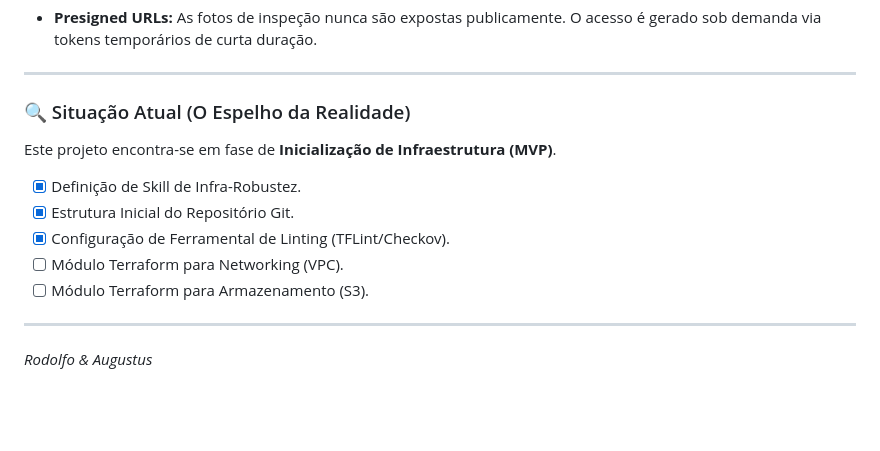
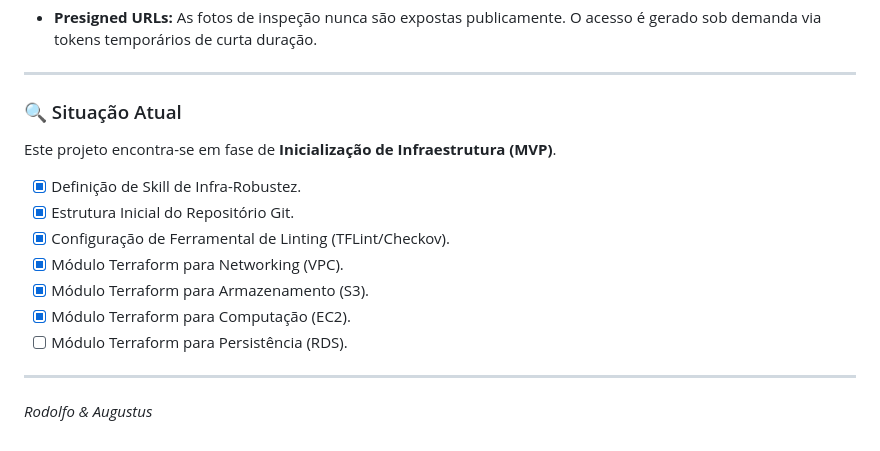
Before and after one commit to rdfmartins/craneinspect, a Markdown page: README.md, the part around the change. Drawn GitHub-style; blank space fills up the shorter version.

Commit message:
docs: Update README "Situação Atual"

```diff
--- a/README.md
+++ b/README.md
@@ -40,13 +40,15 @@ Atualmente, as inspeções manuais sofrem com morosidade estrutural, riscos de p
 
 ---
 
-### 🔍 Situação Atual (O Espelho da Realidade)
+### 🔍 Situação Atual
 Este projeto encontra-se em fase de **Inicialização de Infraestrutura (MVP)**.
 - [x] Definição de Skill de Infra-Robustez.
 - [x] Estrutura Inicial do Repositório Git.
 - [x] Configuração de Ferramental de Linting (TFLint/Checkov).
-- [ ] Módulo Terraform para Networking (VPC).
-- [ ] Módulo Terraform para Armazenamento (S3).
+- [x] Módulo Terraform para Networking (VPC).
+- [x] Módulo Terraform para Armazenamento (S3).
+- [x] Módulo Terraform para Computação (EC2).
+- [ ] Módulo Terraform para Persistência (RDS).
 
 ---
 *Rodolfo & Augustus*
```
